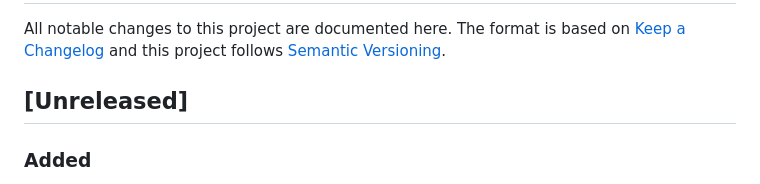
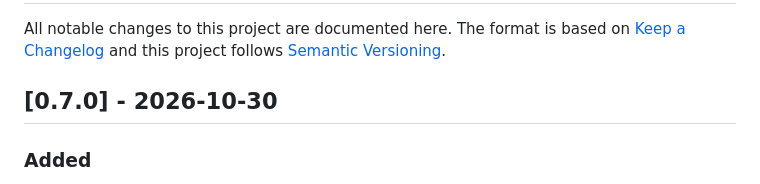
Before and after one commit to Alisky1223/CueBox, a Markdown page: CHANGELOG.md, the part around the change. Drawn GitHub-style.

Commit message:
Update CHANGELOG for version 0.7.0
Documented new phone gesture features for volume and brightness control in CHANGELOG.

```diff
--- a/CHANGELOG.md
+++ b/CHANGELOG.md
@@ -4,7 +4,7 @@ All notable changes to this project are documented here. The format is based on
 [Keep a Changelog](https://keepachangelog.com/en/1.1.0/) and this project follows
 [Semantic Versioning](https://semver.org/).
 
-## [Unreleased]
+## [0.7.0] - 2026-10-30
 
 ### Added
 
```
